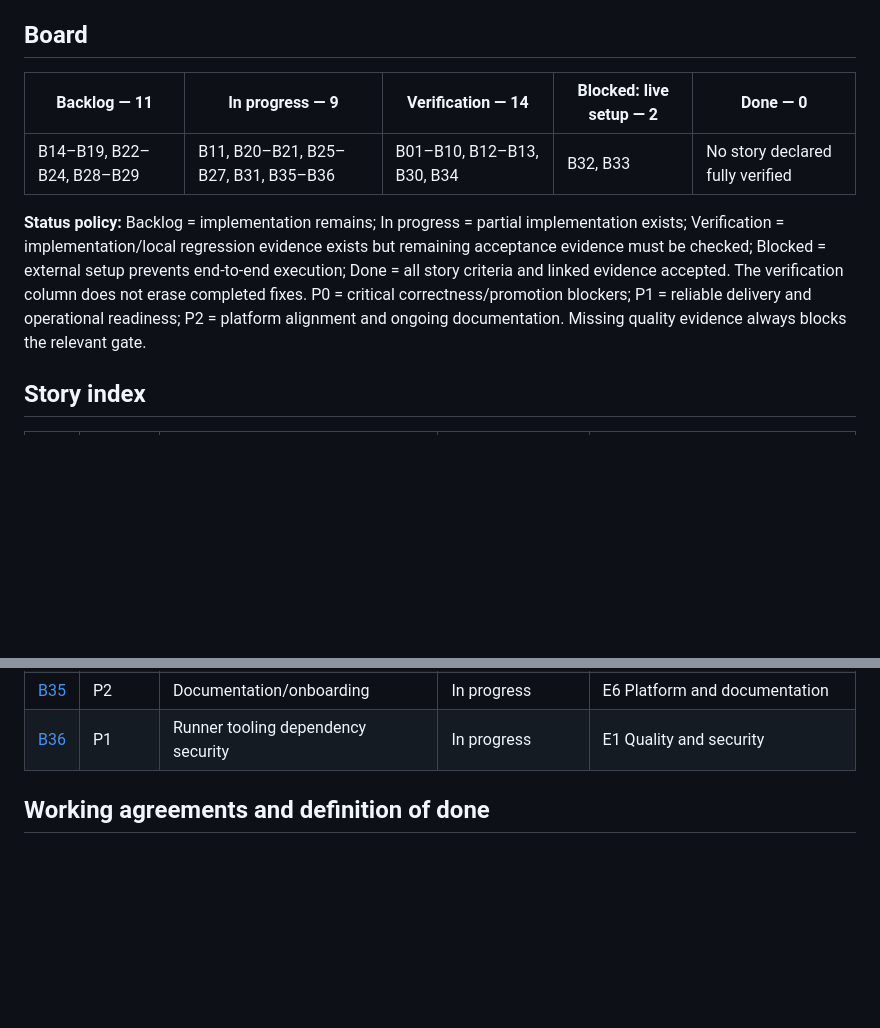
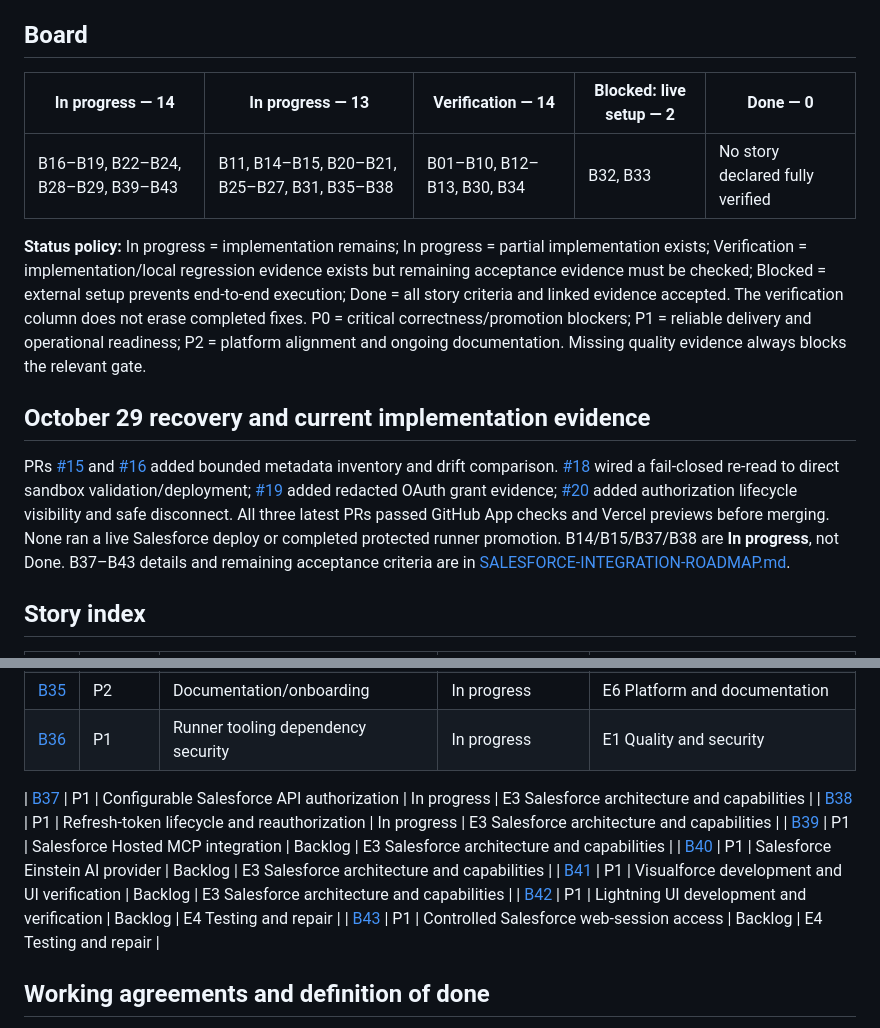
Before and after one commit to kamikaze1120/salesforce-delivery-agent, a Markdown page: docs/BACKLOG.md, 2 parts joined by grey strips. GitHub-like rendering; blank space fills up the shorter version.

Commit message:
Synchronize 43-story board with merged recovery and OAuth work

```diff
--- a/docs/BACKLOG.md
+++ b/docs/BACKLOG.md
@@ -10,11 +10,15 @@ B31 now includes a protected-main, non-production read-only JWT/MCP verification
 
 ## Board
 
-| Backlog — 11 | In progress — 9 | Verification — 14 | Blocked: live setup — 2 | Done — 0 |
+| In progress — 14 | In progress — 13 | Verification — 14 | Blocked: live setup — 2 | Done — 0 |
 |---|---|---|---|---|
-| B14–B19, B22–B24, B28–B29 | B11, B20–B21, B25–B27, B31, B35–B36 | B01–B10, B12–B13, B30, B34 | B32, B33 | No story declared fully verified |
+| B16–B19, B22–B24, B28–B29, B39–B43 | B11, B14–B15, B20–B21, B25–B27, B31, B35–B38 | B01–B10, B12–B13, B30, B34 | B32, B33 | No story declared fully verified |
 
-**Status policy:** Backlog = implementation remains; In progress = partial implementation exists; Verification = implementation/local regression evidence exists but remaining acceptance evidence must be checked; Blocked = external setup prevents end-to-end execution; Done = all story criteria and linked evidence accepted. The verification column does not erase completed fixes. P0 = critical correctness/promotion blockers; P1 = reliable delivery and operational readiness; P2 = platform alignment and ongoing documentation. Missing quality evidence always blocks the relevant gate.
+**Status policy:** In progress = implementation remains; In progress = partial implementation exists; Verification = implementation/local regression evidence exists but remaining acceptance evidence must be checked; Blocked = external setup prevents end-to-end execution; Done = all story criteria and linked evidence accepted. The verification column does not erase completed fixes. P0 = critical correctness/promotion blockers; P1 = reliable delivery and operational readiness; P2 = platform alignment and ongoing documentation. Missing quality evidence always blocks the relevant gate.
+
+## October 29 recovery and current implementation evidence
+
+PRs [#15](https://github.com/kamikaze1120/salesforce-delivery-agent/pull/15) and [#16](https://github.com/kamikaze1120/salesforce-delivery-agent/pull/16) added bounded metadata inventory and drift comparison. [#18](https://github.com/kamikaze1120/salesforce-delivery-agent/pull/18) wired a fail-closed re-read to direct sandbox validation/deployment; [#19](https://github.com/kamikaze1120/salesforce-delivery-agent/pull/19) added redacted OAuth grant evidence; [#20](https://github.com/kamikaze1120/salesforce-delivery-agent/pull/20) added authorization lifecycle visibility and safe disconnect. All three latest PRs passed GitHub App checks and Vercel previews before merging. None ran a live Salesforce deploy or completed protected runner promotion. B14/B15/B37/B38 are **In progress**, not Done. B37–B43 details and remaining acceptance criteria are in [SALESFORCE-INTEGRATION-ROADMAP.md](SALESFORCE-INTEGRATION-ROADMAP.md).
 
 ## Story index
 
@@ -56,6 +60,14 @@ B31 now includes a protected-main, non-production read-only JWT/MCP verification
 | [B34](#b34) | P2 | Agent/stack implementation alignment | Verification | E6 Platform and documentation |
 | [B35](#b35) | P2 | Documentation/onboarding | In progress | E6 Platform and documentation |
 | [B36](#b36) | P1 | Runner tooling dependency security | In progress | E1 Quality and security |
+
+| [B37](SALESFORCE-INTEGRATION-ROADMAP.md#b37--configurable-salesforce-api-authorization) | P1 | Configurable Salesforce API authorization | In progress | E3 Salesforce architecture and capabilities |
+| [B38](SALESFORCE-INTEGRATION-ROADMAP.md#b38--refresh-token-lifecycle-and-reauthorization) | P1 | Refresh-token lifecycle and reauthorization | In progress | E3 Salesforce architecture and capabilities |
+| [B39](SALESFORCE-INTEGRATION-ROADMAP.md#b39--salesforce-hosted-mcp-integration) | P1 | Salesforce Hosted MCP integration | Backlog | E3 Salesforce architecture and capabilities |
+| [B40](SALESFORCE-INTEGRATION-ROADMAP.md#b40--salesforce-einstein-ai-provider) | P1 | Salesforce Einstein AI provider | Backlog | E3 Salesforce architecture and capabilities |
+| [B41](SALESFORCE-INTEGRATION-ROADMAP.md#b41--visualforce-development-and-ui-verification) | P1 | Visualforce development and UI verification | Backlog | E3 Salesforce architecture and capabilities |
+| [B42](SALESFORCE-INTEGRATION-ROADMAP.md#b42--lightning-ui-development-and-verification) | P1 | Lightning UI development and verification | Backlog | E4 Testing and repair |
+| [B43](SALESFORCE-INTEGRATION-ROADMAP.md#b43--controlled-salesforce-web-session-access) | P1 | Controlled Salesforce web-session access | Backlog | E4 Testing and repair |
 
 ## Working agreements and definition of done
 
```
Also changed, not shown: other parts of docs/BACKLOG.md (+1 -1 lines).
